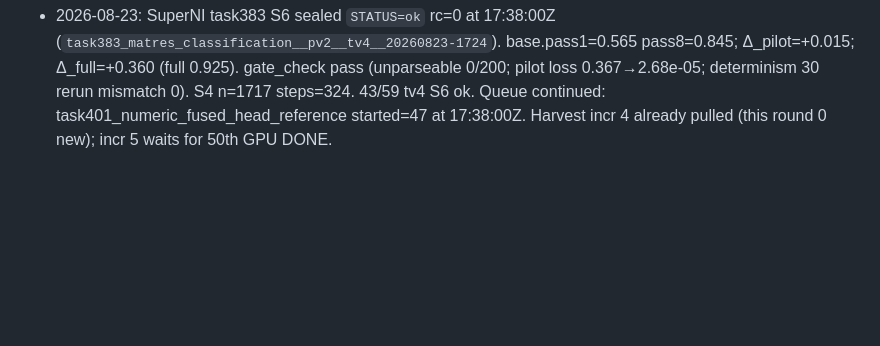
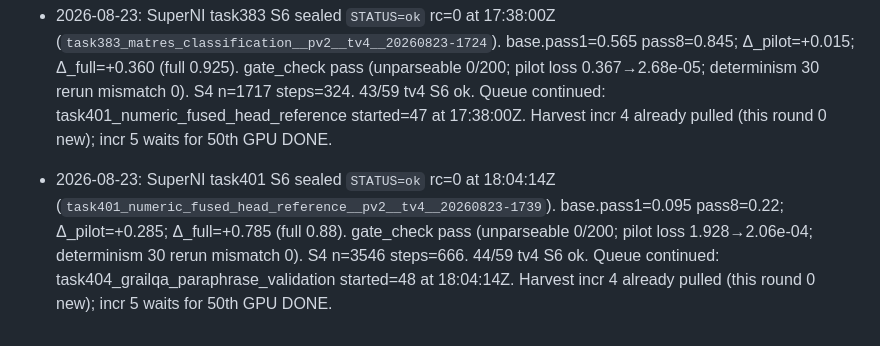
Before and after one commit to xesws/Auto-Forge-Evaluator, a Markdown page: docs/ledger.md, the part around the change. GitHub-like rendering; blank space fills up the shorter version.

Commit message:
[docs] SuperNI task401 S6 ok; task404 S4 in progress

```diff
--- a/docs/ledger.md
+++ b/docs/ledger.md
@@ -114,3 +114,4 @@ append-only. One dated line per decision, incident, or spec deviation.
 - 2026-08-23: SuperNI task345 S6 sealed `STATUS=ok` rc=0 at 16:30:48Z (`task345_hybridqa_answer_generation__pv2__tv4__20260823-1526`). base.pass1=0.0 pass8=0.0; Δ_pilot=+0.000; Δ_full=+0.585 (full 0.585). gate_check pass (unparseable 0/200; pilot loss 2.670→5.97e-04; determinism 30 rerun mismatch 0). S4 n=6296 steps=1182 (~35 min, HybridQA long ctx). 41/59 tv4 S6 ok. Queue continued: task366_synthetic_return_primes started=45 at 16:30:48Z. Harvest incr 4 already pulled (this round 0 new); incr 5 waits for 50th GPU DONE.
 - 2026-08-23: SuperNI task366 S6 sealed `STATUS=ok` rc=0 at 17:23:54Z (`task366_synthetic_return_primes__pv2__tv4__20260823-1632`). base.pass1=0.0 pass8=0.125; Δ_pilot=+0.310; Δ_full=+1.000 (full 1.0). gate_check pass (unparseable 0/200; pilot loss 0.442→1.11e-05; determinism 30 rerun mismatch 0). S4 n=6300 steps=1182. 42/59 tv4 S6 ok. Queue continued: task383_matres_classification started=46 at 17:23:54Z. Harvest incr 4 already pulled (this round 0 new); incr 5 waits for 50th GPU DONE.
 - 2026-08-23: SuperNI task383 S6 sealed `STATUS=ok` rc=0 at 17:38:00Z (`task383_matres_classification__pv2__tv4__20260823-1724`). base.pass1=0.565 pass8=0.845; Δ_pilot=+0.015; Δ_full=+0.360 (full 0.925). gate_check pass (unparseable 0/200; pilot loss 0.367→2.68e-05; determinism 30 rerun mismatch 0). S4 n=1717 steps=324. 43/59 tv4 S6 ok. Queue continued: task401_numeric_fused_head_reference started=47 at 17:38:00Z. Harvest incr 4 already pulled (this round 0 new); incr 5 waits for 50th GPU DONE.
+- 2026-08-23: SuperNI task401 S6 sealed `STATUS=ok` rc=0 at 18:04:14Z (`task401_numeric_fused_head_reference__pv2__tv4__20260823-1739`). base.pass1=0.095 pass8=0.22; Δ_pilot=+0.285; Δ_full=+0.785 (full 0.88). gate_check pass (unparseable 0/200; pilot loss 1.928→2.06e-04; determinism 30 rerun mismatch 0). S4 n=3546 steps=666. 44/59 tv4 S6 ok. Queue continued: task404_grailqa_paraphrase_validation started=48 at 18:04:14Z. Harvest incr 4 already pulled (this round 0 new); incr 5 waits for 50th GPU DONE.
```
Also changed, not shown: docs/REPORT_20260823T1811Z.md (added, +38 -0 lines).
